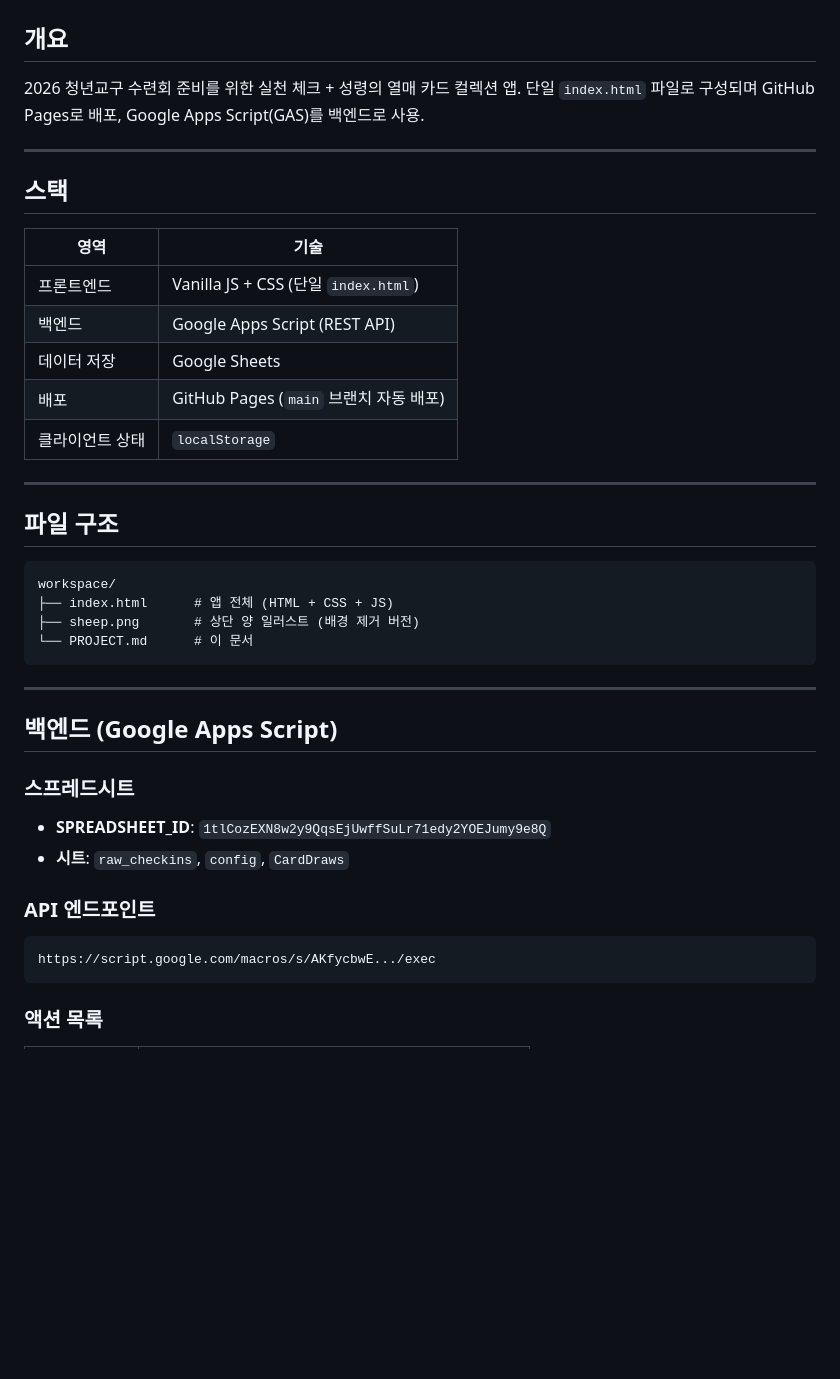
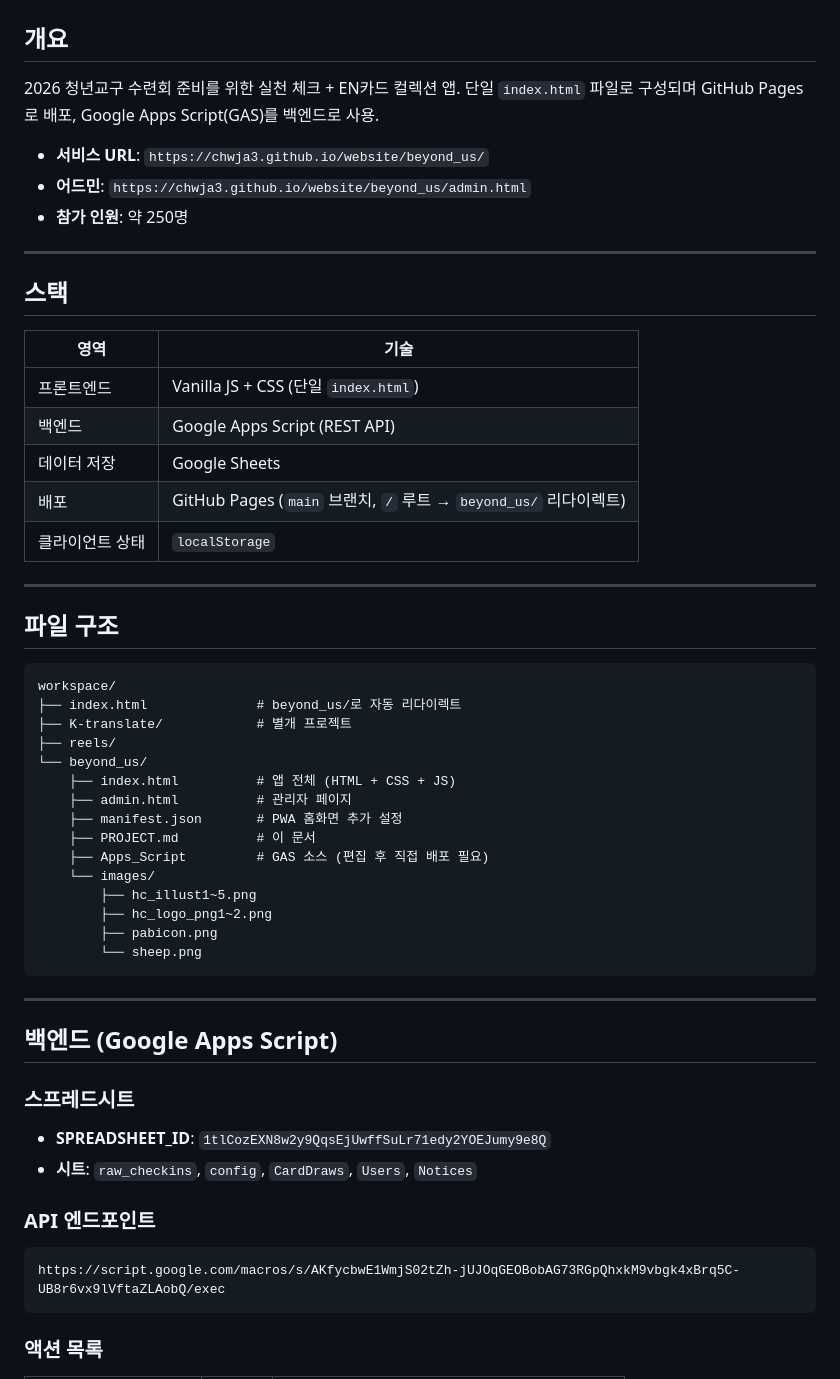
Before and after one commit to chwja3/website, a Markdown page: beyond_us/PROJECT.md, the part around one of its changes. Drawn GitHub-style; blank space fills up the shorter version.

````diff
--- a/beyond_us/PROJECT.md
+++ b/beyond_us/PROJECT.md
@@ -2,8 +2,12 @@
 
 ## 개요
 
-2026 청년교구 수련회 준비를 위한 실천 체크 + 성령의 열매 카드 컬렉션 앱.
+2026 청년교구 수련회 준비를 위한 실천 체크 + EN카드 컬렉션 앱.
 단일 `index.html` 파일로 구성되며 GitHub Pages로 배포, Google Apps Script(GAS)를 백엔드로 사용.
+
+- **서비스 URL**: `https://chwja3.github.io/website/beyond_us/`
+- **어드민**: `https://chwja3.github.io/website/beyond_us/admin.html`
+- **참가 인원**: 약 250명
 
 ---
 
@@ -14,7 +18,7 @@
 | 프론트엔드 | Vanilla JS + CSS (단일 `index.html`) |
 | 백엔드 | Google Apps Script (REST API) |
 | 데이터 저장 | Google Sheets |
-| 배포 | GitHub Pages (`main` 브랜치 자동 배포) |
+| 배포 | GitHub Pages (`main` 브랜치, `/` 루트 → `beyond_us/` 리다이렉트) |
 | 클라이언트 상태 | `localStorage` |
 
 ---
@@ -23,9 +27,20 @@
 
 ```
 workspace/
-├── index.html      # 앱 전체 (HTML + CSS + JS)
-├── sheep.png       # 상단 양 일러스트 (배경 제거 버전)
-└── PROJECT.md      # 이 문서
+├── index.html              # beyond_us/로 자동 리다이렉트
+├── K-translate/            # 별개 프로젝트
+├── reels/
+└── beyond_us/
+    ├── index.html          # 앱 전체 (HTML + CSS + JS)
+    ├── admin.html          # 관리자 페이지
+    ├── manifest.json       # PWA 홈화면 추가 설정
+    ├── PROJECT.md          # 이 문서
+    ├── Apps_Script         # GAS 소스 (편집 후 직접 배포 필요)
+    └── images/
+        ├── hc_illust1~5.png
+        ├── hc_logo_png1~2.png
+        ├── pabicon.png
+        └── sheep.png
 ```
 
 ---
@@ -34,11 +49,11 @@ workspace/
 
 ### 스프레드시트
 - **SPREADSHEET_ID**: `1tlCozEXN8w2y9QqsEjUwffSuLr71edy2YOEJumy9e8Q`
-- **시트**: `raw_checkins`, `config`, `CardDraws`
+- **시트**: `raw_checkins`, `config`, `CardDraws`, `Users`, `Notices`
 
 ### API 엔드포인트
 ```
-https://script.google.com/macros/s/AKfycbwE.../exec
+https://script.google.com/macros/s/AKfycbwE1WmjS02tZh-jUJOqGEOBobAG73RGpQhxkM9vbgk4xBrq5C-UB8r6vx9lVftaZLAobQ/exec
 ```
 
 ### 액션 목록
````
Also changed, not shown: other parts of beyond_us/PROJECT.md (+113 -61 lines).
